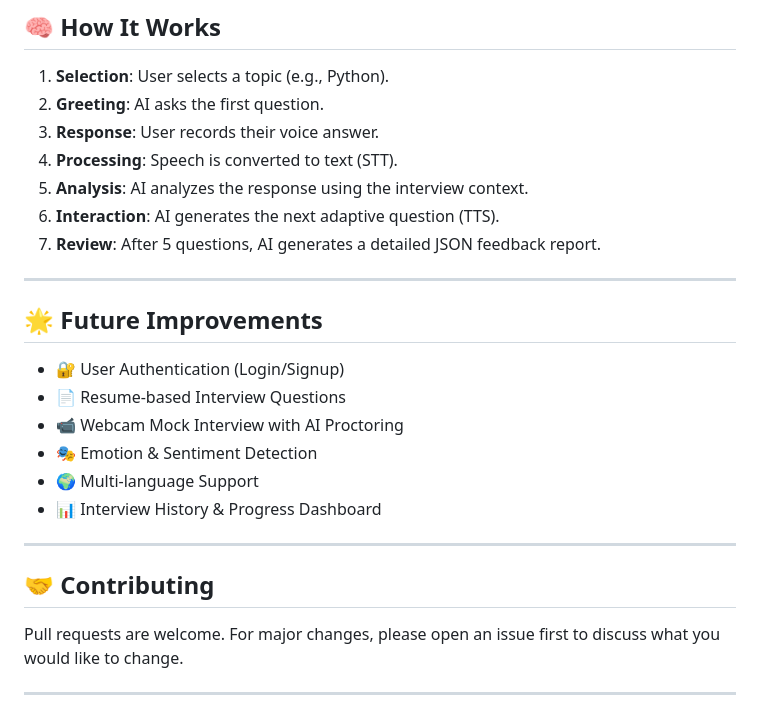
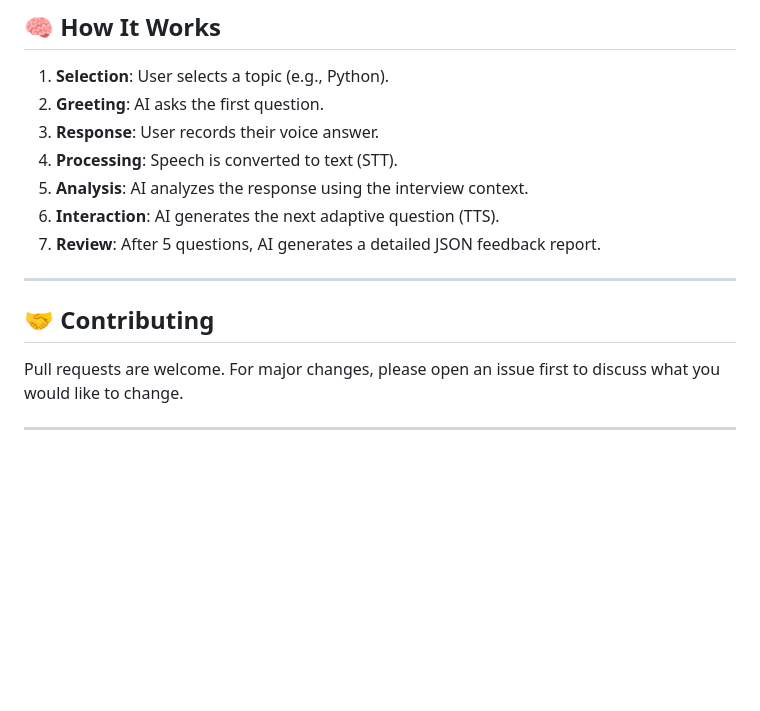
Before and after one commit to VemireddyBhavana/ai-interview-agent, a Markdown page: README.md, the part around the change. Drawn GitHub-style; blank space fills up the shorter version.

Commit message:
Update project documentation

```diff
--- a/README.md
+++ b/README.md
@@ -137,19 +137,11 @@ Generates the final evaluation report.
 6. **Interaction**: AI generates the next adaptive question (TTS).
 7. **Review**: After 5 questions, AI generates a detailed JSON feedback report.
 
----
-
-## 🌟 Future Improvements
-* 🔐 User Authentication (Login/Signup)
-* 📄 Resume-based Interview Questions
-* 📹 Webcam Mock Interview with AI Proctoring
-* 🎭 Emotion & Sentiment Detection
-* 🌍 Multi-language Support
-* 📊 Interview History & Progress Dashboard
 
 ---
 
 ## 🤝 Contributing
+
 Pull requests are welcome. For major changes, please open an issue first to discuss what you would like to change.
 
 ---
```
